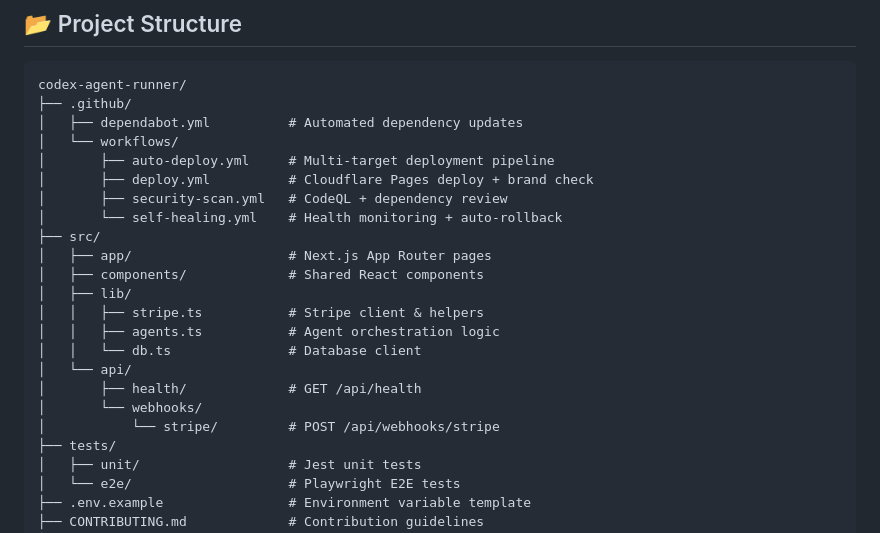
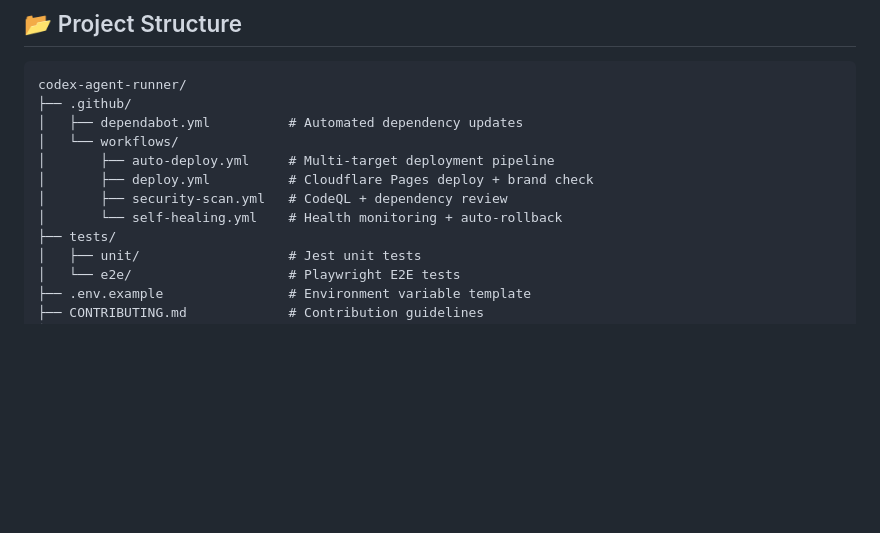
Before and after one commit to blackboxprogramming/codex-agent-runner, a Markdown page: README.md, the part around the change. GitHub-like rendering; blank space fills up the shorter version.

Commit message:
Update README.md
Co-authored-by: Copilot <175728472+Copilot@users.noreply.github.com>

```diff
--- a/README.md
+++ b/README.md
@@ -304,17 +304,6 @@ codex-agent-runner/
 │       ├── deploy.yml          # Cloudflare Pages deploy + brand check
 │       ├── security-scan.yml   # CodeQL + dependency review
 │       └── self-healing.yml    # Health monitoring + auto-rollback
-├── src/
-│   ├── app/                    # Next.js App Router pages
-│   ├── components/             # Shared React components
-│   ├── lib/
-│   │   ├── stripe.ts           # Stripe client & helpers
-│   │   ├── agents.ts           # Agent orchestration logic
-│   │   └── db.ts               # Database client
-│   └── api/
-│       ├── health/             # GET /api/health
-│       └── webhooks/
-│           └── stripe/         # POST /api/webhooks/stripe
 ├── tests/
 │   ├── unit/                   # Jest unit tests
 │   └── e2e/                    # Playwright E2E tests
```
